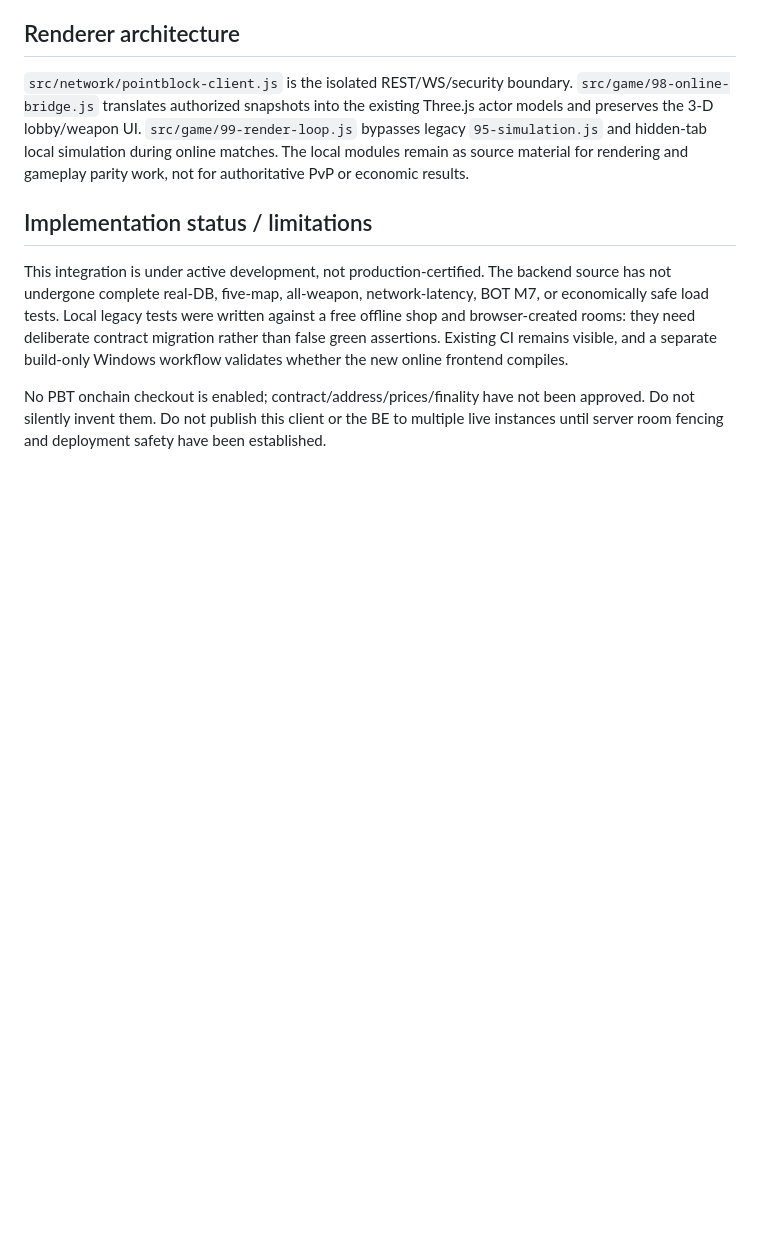
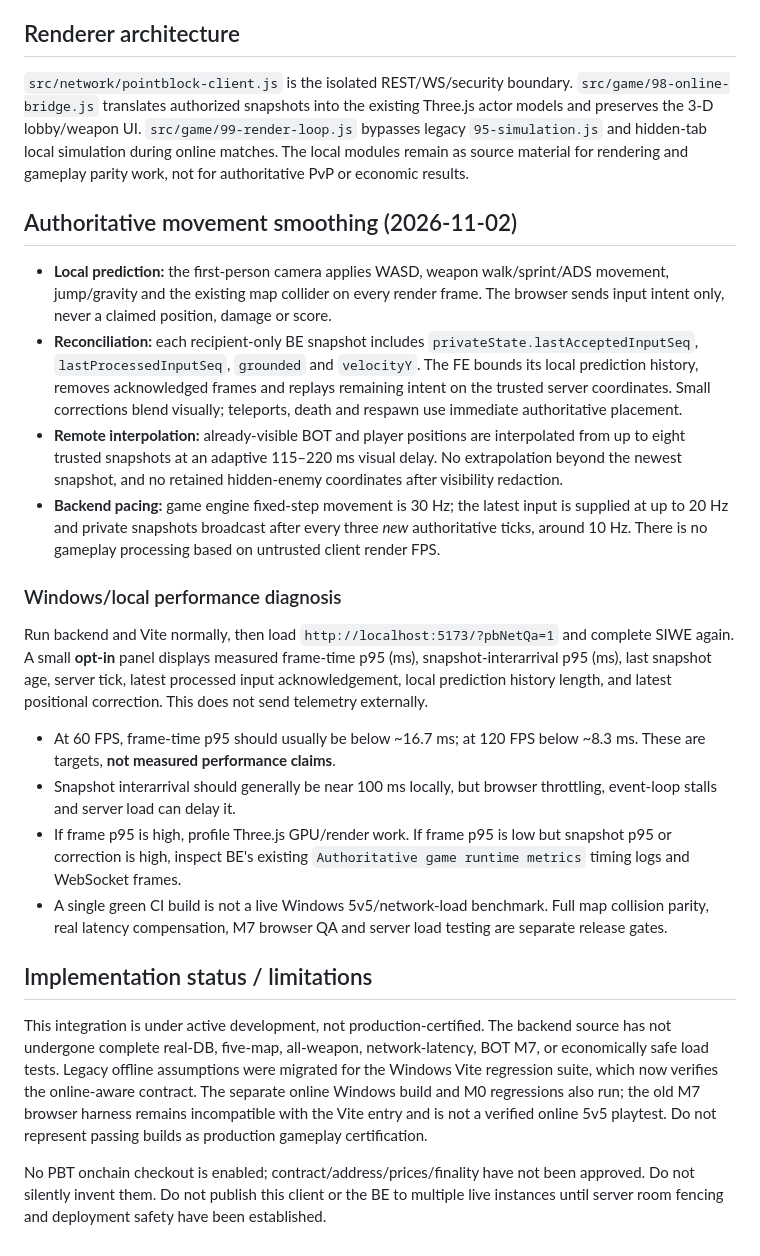
Before and after one commit to Heynode92/blockbudies, a Markdown page: docs/ONLINE_BACKEND_INTEGRATION.md, the part around the change. Drawn GitHub-style; blank space fills up the shorter version.

Commit message:
docs(net): document FPS movement QA and authoritative reconciliation

```diff
--- a/docs/ONLINE_BACKEND_INTEGRATION.md
+++ b/docs/ONLINE_BACKEND_INTEGRATION.md
@@ -51,15 +51,55 @@ hidden-tab local simulation during online matches. The local modules remain
 as source material for rendering and gameplay parity work, not for
 authoritative PvP or economic results.
 
+## Authoritative movement smoothing (2026-11-02)
+
+- **Local prediction:** the first-person camera applies WASD, weapon walk/sprint/ADS
+  movement, jump/gravity and the existing map collider on every render frame.
+  The browser sends input intent only, never a claimed position, damage or score.
+- **Reconciliation:** each recipient-only BE snapshot includes
+  `privateState.lastAcceptedInputSeq`, `lastProcessedInputSeq`,
+  `grounded` and `velocityY`. The FE bounds its local prediction history,
+  removes acknowledged frames and replays remaining intent on the trusted
+  server coordinates. Small corrections blend visually; teleports, death
+  and respawn use immediate authoritative placement.
+- **Remote interpolation:** already-visible BOT and player positions are
+  interpolated from up to eight trusted snapshots at an adaptive 115–220 ms
+  visual delay. No extrapolation beyond the newest snapshot, and no retained
+  hidden-enemy coordinates after visibility redaction.
+- **Backend pacing:** game engine fixed-step movement is 30 Hz; the latest
+  input is supplied at up to 20 Hz and private snapshots broadcast after
+  every three *new* authoritative ticks, around 10 Hz. There is no gameplay
+  processing based on untrusted client render FPS.
+
+### Windows/local performance diagnosis
+
+Run backend and Vite normally, then load
+`http://localhost:5173/?pbNetQa=1` and complete SIWE again.
+A small **opt-in** panel displays measured frame-time p95 (ms),
+snapshot-interarrival p95 (ms), last snapshot age, server tick,
+latest processed input acknowledgement, local prediction history length,
+and latest positional correction. This does not send telemetry externally.
+
+- At 60 FPS, frame-time p95 should usually be below ~16.7 ms; at 120 FPS
+  below ~8.3 ms. These are targets, **not measured performance claims**.
+- Snapshot interarrival should generally be near 100 ms locally, but browser
+  throttling, event-loop stalls and server load can delay it.
+- If frame p95 is high, profile Three.js GPU/render work. If frame p95 is low
+  but snapshot p95 or correction is high, inspect BE's existing
+  `Authoritative game runtime metrics` timing logs and WebSocket frames.
+- A single green CI build is not a live Windows 5v5/network-load benchmark.
+  Full map collision parity, real latency compensation, M7 browser QA and
+  server load testing are separate release gates.
+
 ## Implementation status / limitations
 
 This integration is under active development, not production-certified.
 The backend source has not undergone complete real-DB, five-map, all-weapon,
-network-latency, BOT M7, or economically safe load tests. Local legacy
-tests were written against a free offline shop and browser-created rooms:
-they need deliberate contract migration rather than false green assertions.
-Existing CI remains visible, and a separate build-only Windows workflow
-validates whether the new online frontend compiles.
+network-latency, BOT M7, or economically safe load tests. Legacy offline assumptions were migrated for the Windows Vite regression suite,
+which now verifies the online-aware contract. The separate online Windows
+build and M0 regressions also run; the old M7 browser harness remains
+incompatible with the Vite entry and is not a verified online 5v5 playtest.
+Do not represent passing builds as production gameplay certification.
 
 No PBT onchain checkout is enabled; contract/address/prices/finality have not
 been approved. Do not silently invent them. Do not publish this client or
```
Also changed, not shown: CHANGELOG.md (+5 -0 lines).
